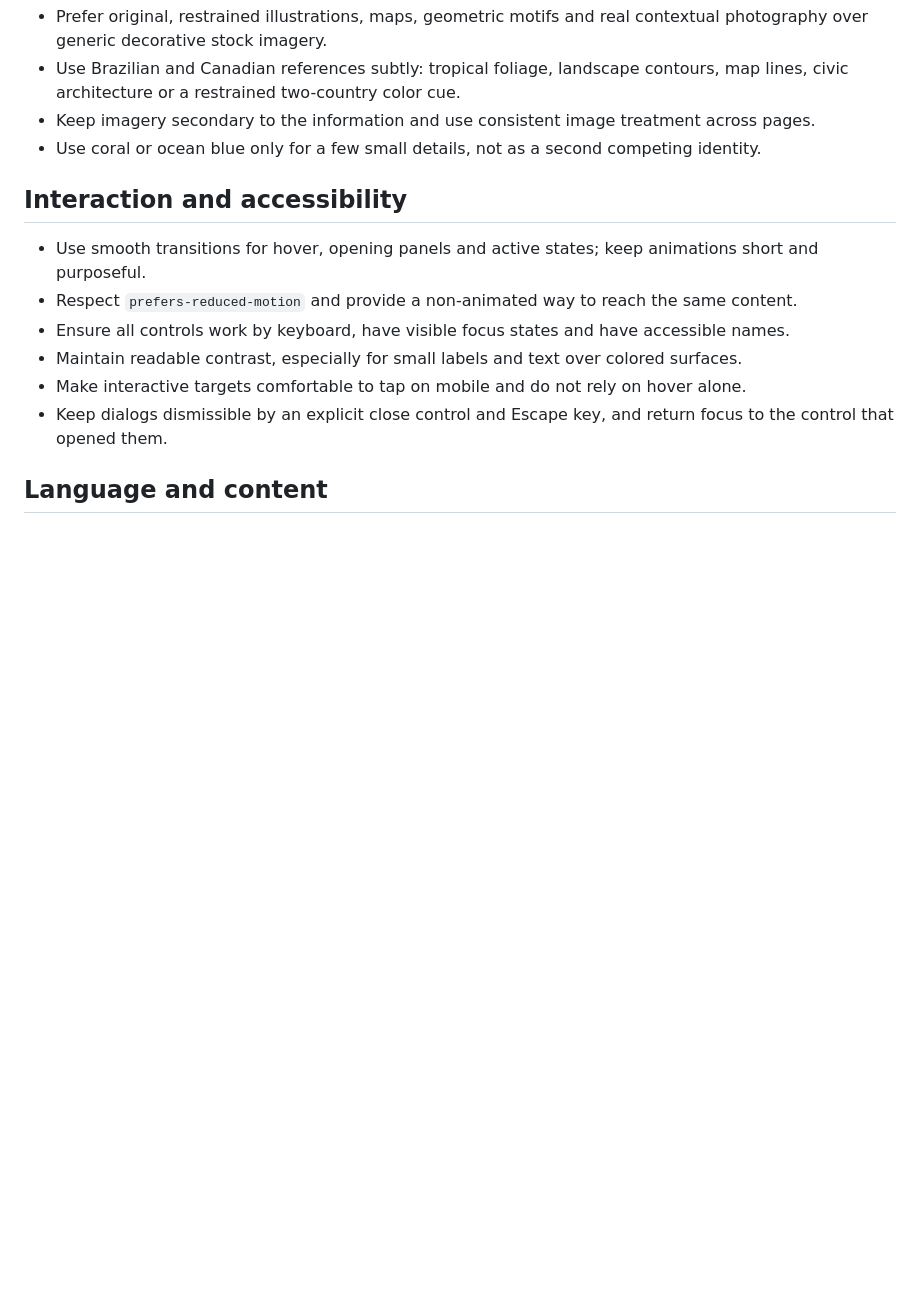
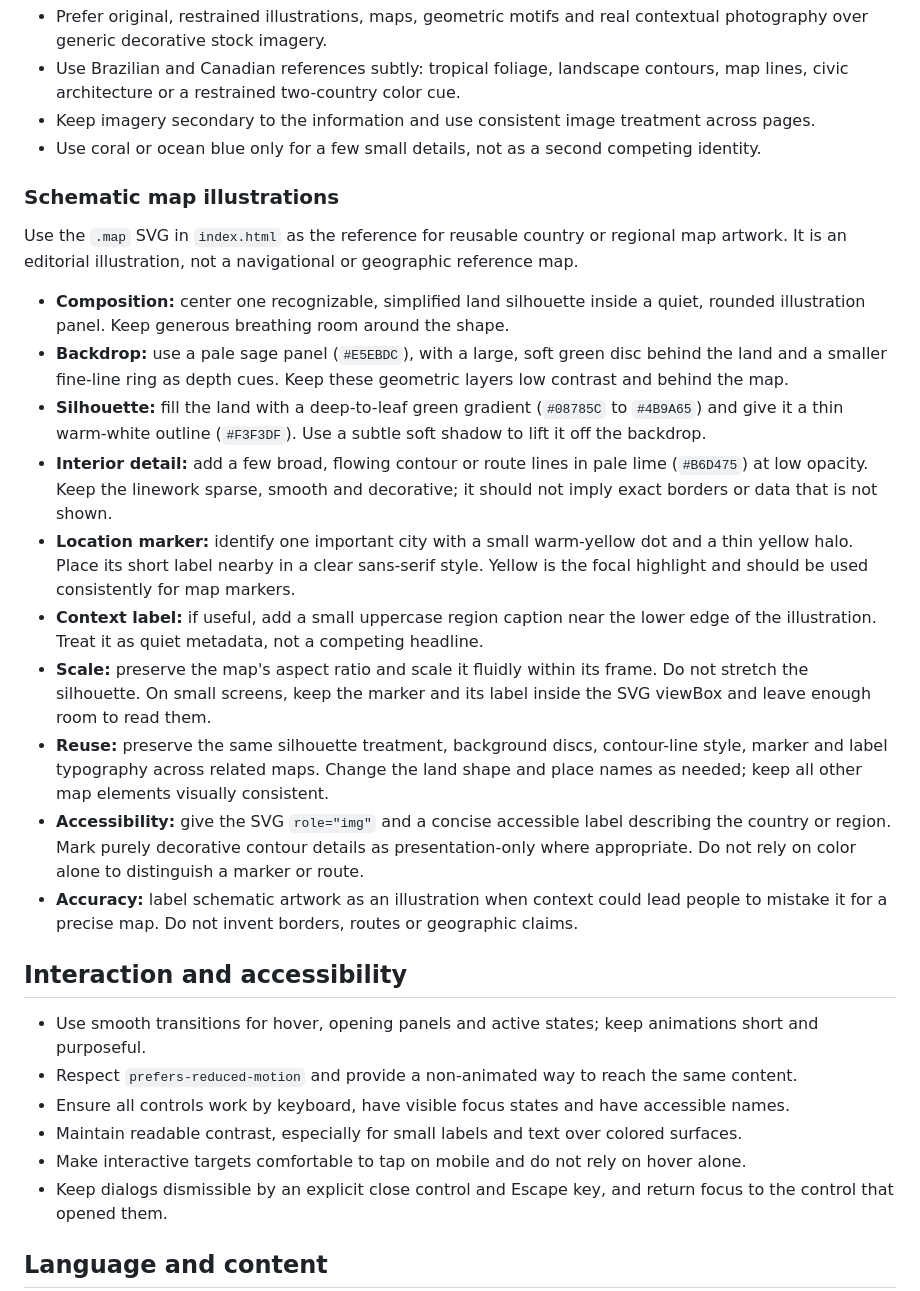
Before and after one commit to hiroland2011/mybrazilembassy, a Markdown page: DESIGN_SYSTEM.md, the part around the change. Rendered like a GitHub page; blank space fills up the shorter version.

Commit message:
add design language for map

```diff
--- a/DESIGN_SYSTEM.md
+++ b/DESIGN_SYSTEM.md
@@ -84,6 +84,21 @@ Every page must use the same header structure and behavior as the existing heade
 - Keep imagery secondary to the information and use consistent image treatment across pages.
 - Use coral or ocean blue only for a few small details, not as a second competing identity.
 
+### Schematic map illustrations
+
+Use the `.map` SVG in `index.html` as the reference for reusable country or regional map artwork. It is an editorial illustration, not a navigational or geographic reference map.
+
+- **Composition:** center one recognizable, simplified land silhouette inside a quiet, rounded illustration panel. Keep generous breathing room around the shape.
+- **Backdrop:** use a pale sage panel (`#E5EBDC`), with a large, soft green disc behind the land and a smaller fine-line ring as depth cues. Keep these geometric layers low contrast and behind the map.
+- **Silhouette:** fill the land with a deep-to-leaf green gradient (`#08785C` to `#4B9A65`) and give it a thin warm-white outline (`#F3F3DF`). Use a subtle soft shadow to lift it off the backdrop.
+- **Interior detail:** add a few broad, flowing contour or route lines in pale lime (`#B6D475`) at low opacity. Keep the linework sparse, smooth and decorative; it should not imply exact borders or data that is not shown.
+- **Location marker:** identify one important city with a small warm-yellow dot and a thin yellow halo. Place its short label nearby in a clear sans-serif style. Yellow is the focal highlight and should be used consistently for map markers.
+- **Context label:** if useful, add a small uppercase region caption near the lower edge of the illustration. Treat it as quiet metadata, not a competing headline.
+- **Scale:** preserve the map's aspect ratio and scale it fluidly within its frame. Do not stretch the silhouette. On small screens, keep the marker and its label inside the SVG viewBox and leave enough room to read them.
+- **Reuse:** preserve the same silhouette treatment, background discs, contour-line style, marker and label typography across related maps. Change the land shape and place names as needed; keep all other map elements visually consistent.
+- **Accessibility:** give the SVG `role="img"` and a concise accessible label describing the country or region. Mark purely decorative contour details as presentation-only where appropriate. Do not rely on color alone to distinguish a marker or route.
+- **Accuracy:** label schematic artwork as an illustration when context could lead people to mistake it for a precise map. Do not invent borders, routes or geographic claims.
+
 ## Interaction and accessibility
 
 - Use smooth transitions for hover, opening panels and active states; keep animations short and purposeful.
```
